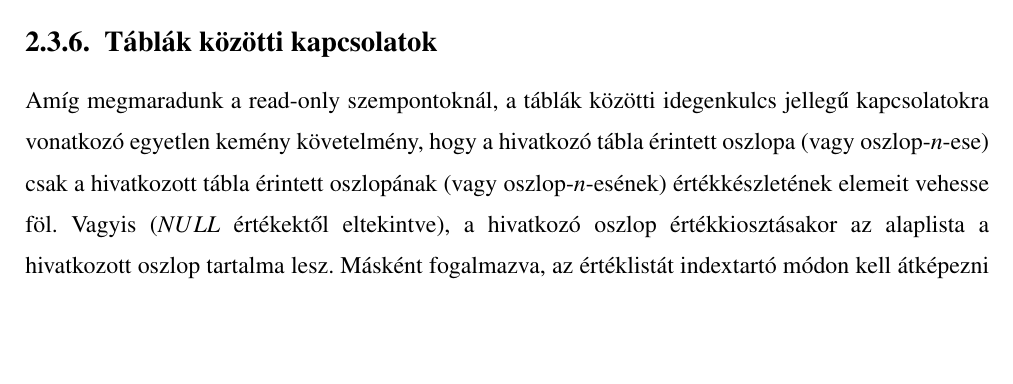
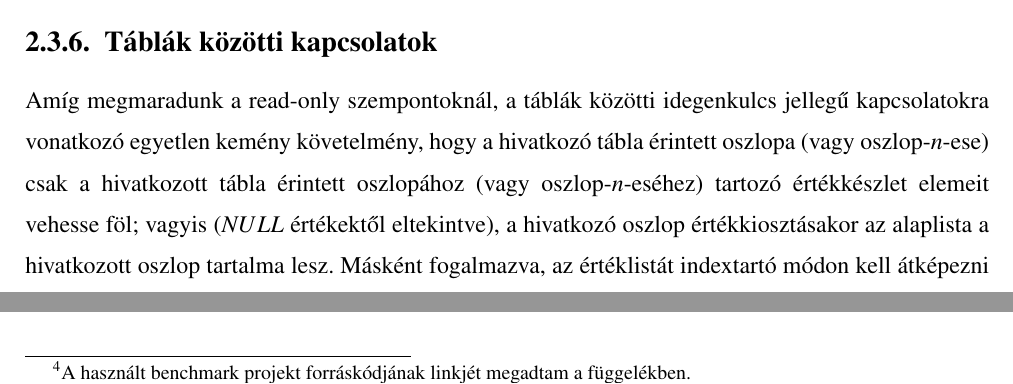
Before and after one commit to davidsusu/holodb-tdk, a LaTeX thesis (dolgozat/src/index.tex): part of page 35 of 51 before the commit and two parts of pages 35 and 44 of 51 after it, the two joined at a grey line, cut so that both start at the same text, the shorter picture padded with empty space. Compiled offline with pdfLaTeX.

Commit message:
Updated: 4 files changed, 59 insertions(+), 42 deletions(-)
M  dolgozat/build.sh
M  dolgozat/install.sh
M  dolgozat/src/diagram/geospatial-search.svg
M  dolgozat/src/index.tex

```diff
--- a/dolgozat/src/index.tex
+++ b/dolgozat/src/index.tex
@@ -1425,9 +1425,9 @@ akkor minden ilyen értéken belül elvégezhetjük a keresést illetve rendezé
 Amíg megmaradunk a read-only szempontoknál,
 a táblák közötti idegenkulcs jellegű kapcsolatokra vonatkozó egyetlen kemény követelmény,
 hogy a hivatkozó tábla érintett oszlopa (vagy oszlop-$n$-ese)
-csak a hivatkozott tábla érintett oszlopának (vagy oszlop-$n$-esének)
-értékkészletének elemeit vehesse föl.
-Vagyis ($NULL$ értékektől eltekintve),
+csak a hivatkozott tábla érintett oszlopához (vagy oszlop-$n$-eséhez)
+tartozó értékkészlet elemeit vehesse föl;
+vagyis ($NULL$ értékektől eltekintve),
 a hivatkozó oszlop értékkiosztásakor az alaplista a hivatkozott oszlop tartalma lesz.
 Másként fogalmazva, az értéklistát indextartó módon kell átképezni a másik táblára.
 Ez a fentiek tükrében már egyszerűen biztosítható.
@@ -1865,7 +1865,9 @@ továbbra is ugyanazokat a konkrét értékeket fogják szolgáltatni.
 \section{Empirikus eredmények}
 
 A HoloDB teljesítményét mind egyedi lekérdezések szintjén,
-mind realisztikus integrált teszt keretében mértem.
+mind realisztikus integrált teszt keretében mértem.\footnote{
+    A használt benchmark projekt forráskódjának linkjét megadtam a függelékben.
+}
 A Docker-képek összehasonlítását leszámítva minden esetben
 a HoloDB beágyazott verzióját használtam.
 Az összehasonlítást MySQL-lel (mint az egyik legelterjedtebb szerveradatbázissal)
@@ -1896,7 +1898,7 @@ A szerveres kontextust nézve, a HoloDB Docker-képének mérete jóval kisebb,
 de a base image változtatásával,
 az operációs rendszer és a JRE testreszabásával ez valószínűleg tovább javítható.
 A minden függőséget tartalmazó shadow JAR lényegesen nagyobb, mint a H2-nél,
-ám ez minden bizonnyal jelentősen csökkenthető (ezzel eddig nem is volt szempont).
+ám ez minden bizonnyal jelentősen csökkenthető (ez eddig nem is volt szempont).
 
 
 \cleardoublepage
```
Also changed, not shown: dolgozat/src/diagram/geospatial-search.svg, dolgozat/src/index.tex (6 more changed lines), 2 other files.
